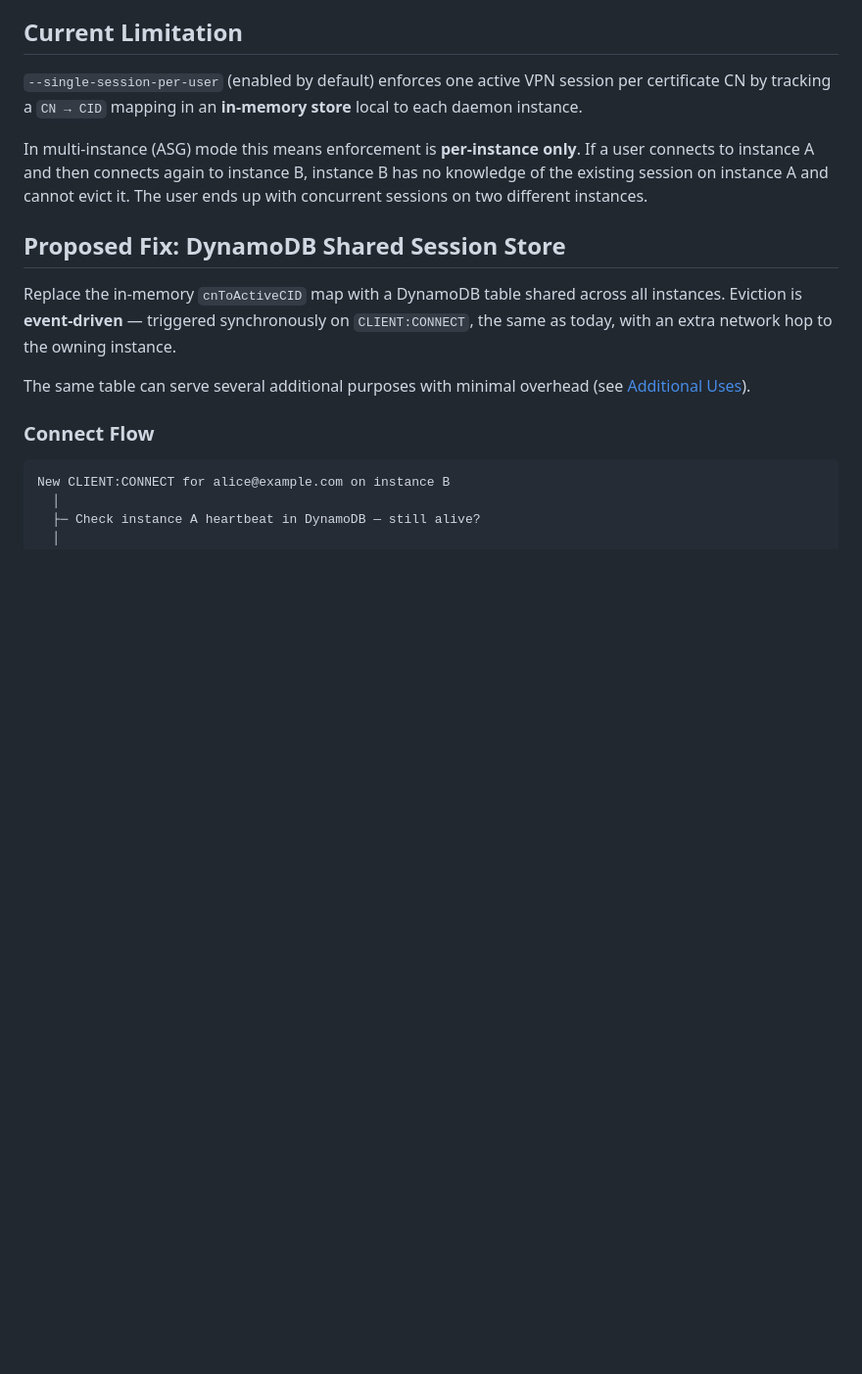
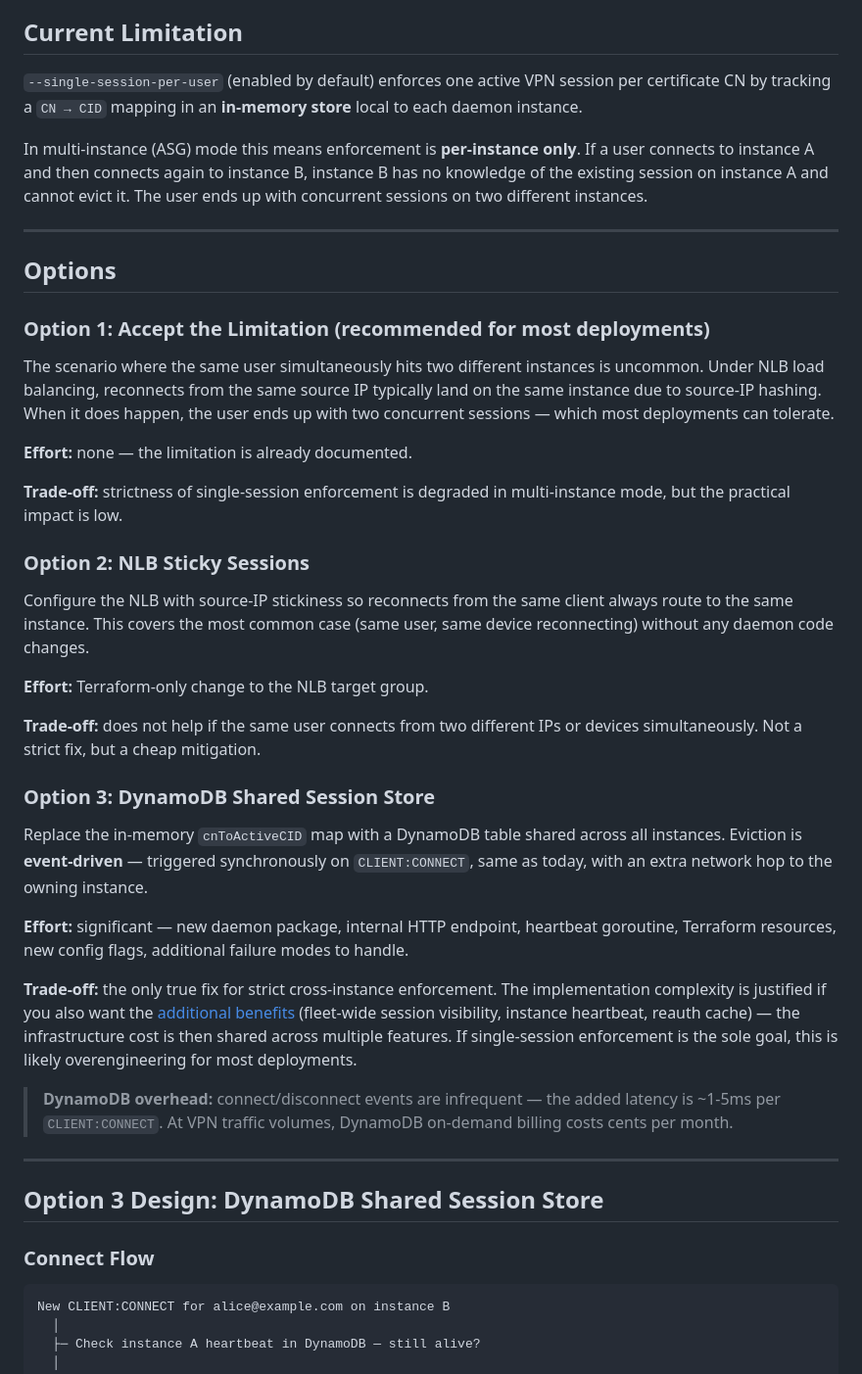
Before and after one commit to luk-kop/openvpn-auth-aws, a Markdown page: docs/multi-instance-single-session.md, the part around one of its changes. Shown at 98% size. Drawn GitHub-style; blank space fills up the shorter version.

```diff
--- a/docs/multi-instance-single-session.md
+++ b/docs/multi-instance-single-session.md
@@ -6,11 +6,39 @@
 
 In multi-instance (ASG) mode this means enforcement is **per-instance only**. If a user connects to instance A and then connects again to instance B, instance B has no knowledge of the existing session on instance A and cannot evict it. The user ends up with concurrent sessions on two different instances.
 
-## Proposed Fix: DynamoDB Shared Session Store
+---
 
-Replace the in-memory `cnToActiveCID` map with a DynamoDB table shared across all instances. Eviction is **event-driven** — triggered synchronously on `CLIENT:CONNECT`, the same as today, with an extra network hop to the owning instance.
+## Options
 
-The same table can serve several additional purposes with minimal overhead (see [Additional Uses](#additional-uses)).
+### Option 1: Accept the Limitation (recommended for most deployments)
+
+The scenario where the same user simultaneously hits two different instances is uncommon. Under NLB load balancing, reconnects from the same source IP typically land on the same instance due to source-IP hashing. When it does happen, the user ends up with two concurrent sessions — which most deployments can tolerate.
+
+**Effort:** none — the limitation is already documented.
+
+**Trade-off:** strictness of single-session enforcement is degraded in multi-instance mode, but the practical impact is low.
+
+### Option 2: NLB Sticky Sessions
+
+Configure the NLB with source-IP stickiness so reconnects from the same client always route to the same instance. This covers the most common case (same user, same device reconnecting) without any daemon code changes.
+
+**Effort:** Terraform-only change to the NLB target group.
+
+**Trade-off:** does not help if the same user connects from two different IPs or devices simultaneously. Not a strict fix, but a cheap mitigation.
+
+### Option 3: DynamoDB Shared Session Store
+
+Replace the in-memory `cnToActiveCID` map with a DynamoDB table shared across all instances. Eviction is **event-driven** — triggered synchronously on `CLIENT:CONNECT`, same as today, with an extra network hop to the owning instance.
+
+**Effort:** significant — new daemon package, internal HTTP endpoint, heartbeat goroutine, Terraform resources, new config flags, additional failure modes to handle.
+
+**Trade-off:** the only true fix for strict cross-instance enforcement. The implementation complexity is justified if you also want the [additional benefits](#additional-uses) (fleet-wide session visibility, instance heartbeat, reauth cache) — the infrastructure cost is then shared across multiple features. If single-session enforcement is the sole goal, this is likely overengineering for most deployments.
+
+> **DynamoDB overhead:** connect/disconnect events are infrequent — the added latency is ~1-5ms per `CLIENT:CONNECT`. At VPN traffic volumes, DynamoDB on-demand billing costs cents per month.
+
+---
+
+## Option 3 Design: DynamoDB Shared Session Store
 
 ### Connect Flow
 
```
Also changed, not shown: other parts of docs/multi-instance-single-session.md (+12 -24 lines).
